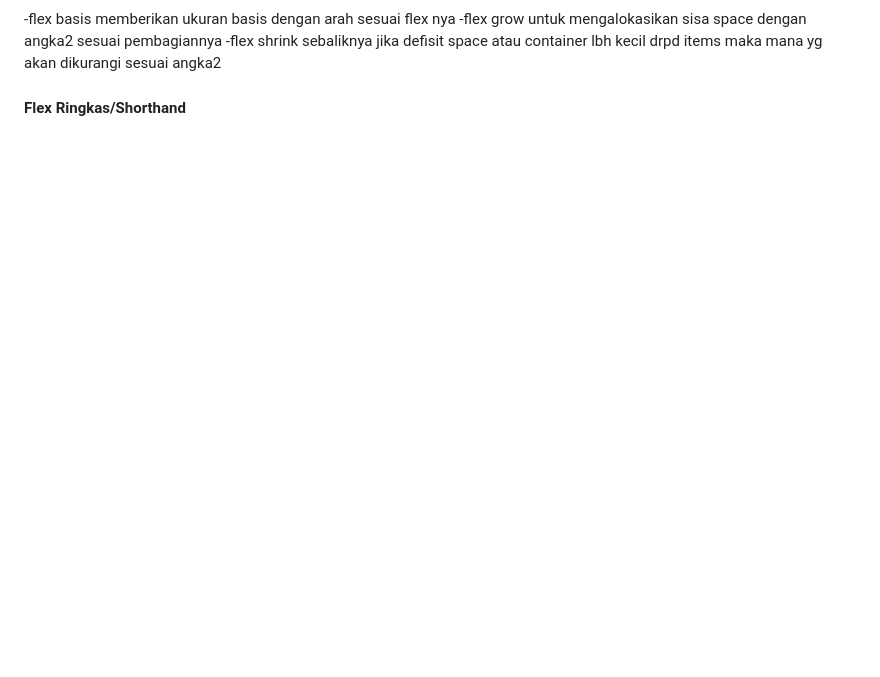
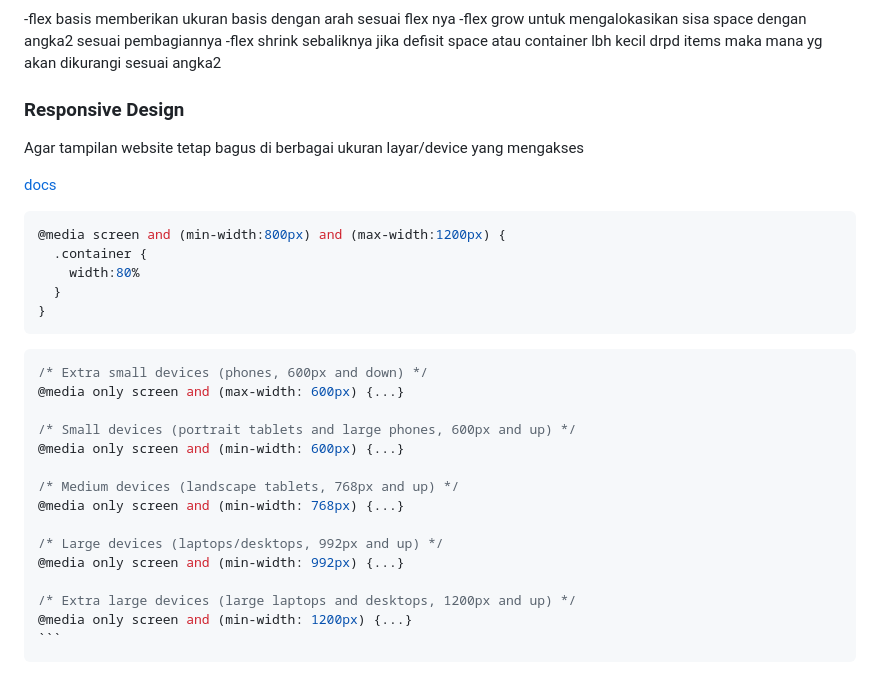
Before and after one commit to Gengsu07/DevHandal, a Markdown page: CSS/readme.md, the part around the change. Drawn GitHub-style; blank space fills up the shorter version.

`````diff
--- a/CSS/readme.md
+++ b/CSS/readme.md
@@ -241,4 +241,34 @@ Align content untuk multi line sedangkan align item itu hanya untuk masing-masin
 -flex grow untuk mengalokasikan sisa space dengan angka2 sesuai pembagiannya
 -flex shrink sebaliknya jika defisit space atau container lbh kecil drpd items maka mana yg akan dikurangi sesuai angka2
 
-#### Flex Ringkas/Shorthand
+### Responsive Design
+
+Agar tampilan website tetap bagus di berbagai ukuran layar/device yang mengakses
+
+[docs](https://www.w3schools.com/howto/howto_css_media_query_breakpoints.asp)
+
+```CSS
+@media screen and (min-width:800px) and (max-width:1200px) {
+  .container {
+    width:80%
+  }
+}
+```
+
+````CSS
+/* Extra small devices (phones, 600px and down) */
+@media only screen and (max-width: 600px) {...}
+
+/* Small devices (portrait tablets and large phones, 600px and up) */
+@media only screen and (min-width: 600px) {...}
+
+/* Medium devices (landscape tablets, 768px and up) */
+@media only screen and (min-width: 768px) {...}
+
+/* Large devices (laptops/desktops, 992px and up) */
+@media only screen and (min-width: 992px) {...}
+
+/* Extra large devices (large laptops and desktops, 1200px and up) */
+@media only screen and (min-width: 1200px) {...}
+```
+````
`````
Also changed, not shown: CSS/image/free.png (added), CSS/image/office-man.png (added), CSS/image/worldwide.png (added), CSS/price.png (added), 2 other files.
